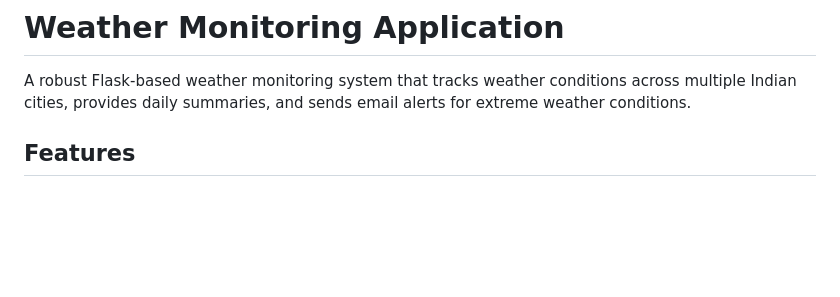
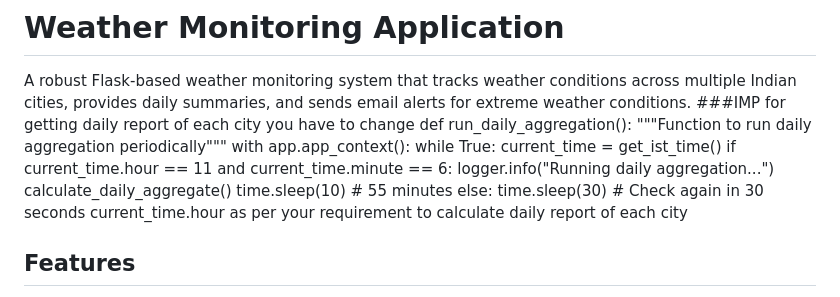
Before and after one commit to tejasnikam4055/weather-app, a Markdown page: README.md, the part around the change. GitHub-like rendering; blank space fills up the shorter version.

```diff
--- a/README.md
+++ b/README.md
@@ -1,7 +1,20 @@
 # Weather Monitoring Application
 
 A robust Flask-based weather monitoring system that tracks weather conditions across multiple Indian cities, provides daily summaries, and sends email alerts for extreme weather conditions.
-
+###IMP
+for getting daily report of each city you have to change
+def run_daily_aggregation():
+    """Function to run daily aggregation periodically"""
+    with app.app_context():
+        while True:
+            current_time = get_ist_time()
+            if current_time.hour ==  11 and current_time.minute == 6:
+                logger.info("Running daily aggregation...")
+                calculate_daily_aggregate()
+                time.sleep(10)  # 55 minutes
+            else:
+                time.sleep(30)  # Check again in 30 seconds
+current_time.hour as per your requirement to calculate daily report of each city
 ## Features
 
 - **Real-time Weather Monitoring**: Tracks weather data for major Indian cities (Delhi, Mumbai, Chennai, Bangalore, Kolkata, Hyderabad)
```
